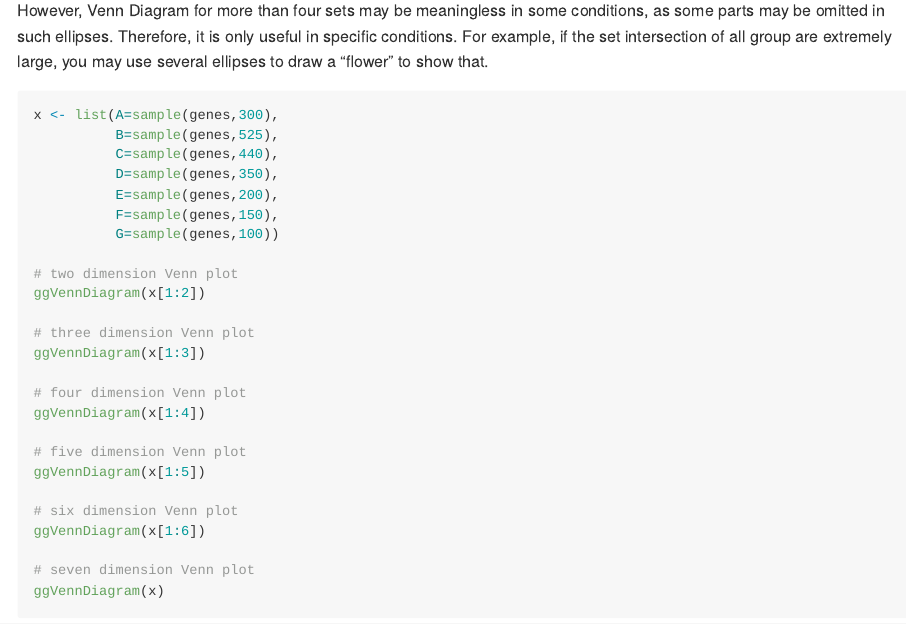
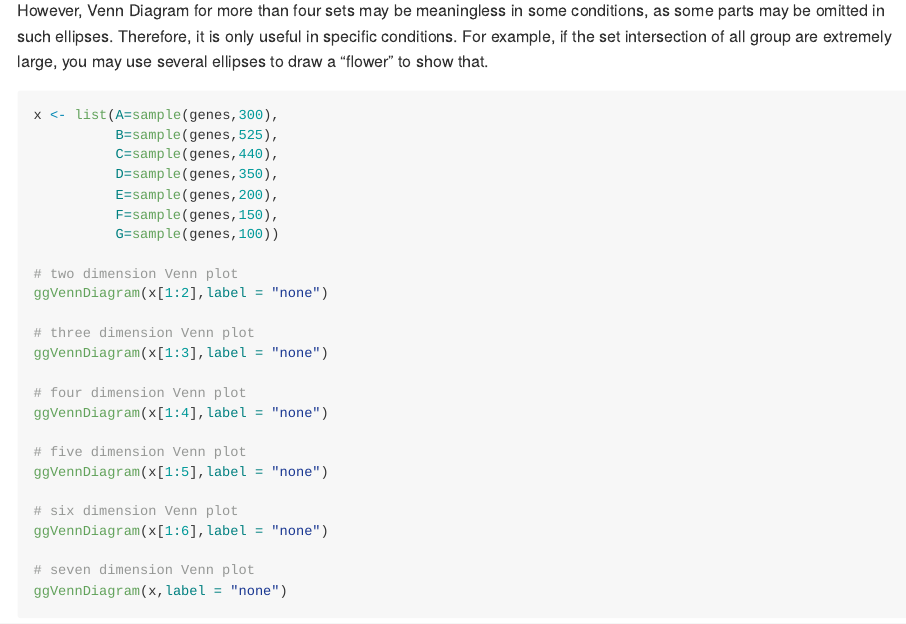
Before and after one commit to gaospecial/ggVennDiagram, an R Markdown document (README.rmd): the page in a window 1100 px wide, from 3410 px down. The pictures show the output file README.md that the author committed with the source, drawn offline in the style of GitHub; badge pictures from the web are left out.

````diff
--- a/README.rmd
+++ b/README.rmd
@@ -165,22 +165,22 @@
           G=sample(genes,100))
 
 # two dimension Venn plot
-ggVennDiagram(x[1:2])
+ggVennDiagram(x[1:2],label = "none")
 
 # three dimension Venn plot
-ggVennDiagram(x[1:3])
+ggVennDiagram(x[1:3],label = "none")
 
 # four dimension Venn plot
-ggVennDiagram(x[1:4])
+ggVennDiagram(x[1:4],label = "none")
 
 # five dimension Venn plot
-ggVennDiagram(x[1:5])
+ggVennDiagram(x[1:5],label = "none")
 
 # six dimension Venn plot
-ggVennDiagram(x[1:6])
+ggVennDiagram(x[1:6],label = "none")
 
 # seven dimension Venn plot
-ggVennDiagram(x)
+ggVennDiagram(x,label = "none")
 ```
 
 
--- a/_pkgdown.yml
+++ b/_pkgdown.yml
@@ -17,6 +17,7 @@
   - get_shape_data
   - get_shape_by_id
   - shapes
+  - vensets
 - title: VennPlotData object and methods
   desc: a S3 class to store Venn sets and shape data
   contents:
````
Also changed, not shown: README.md.
